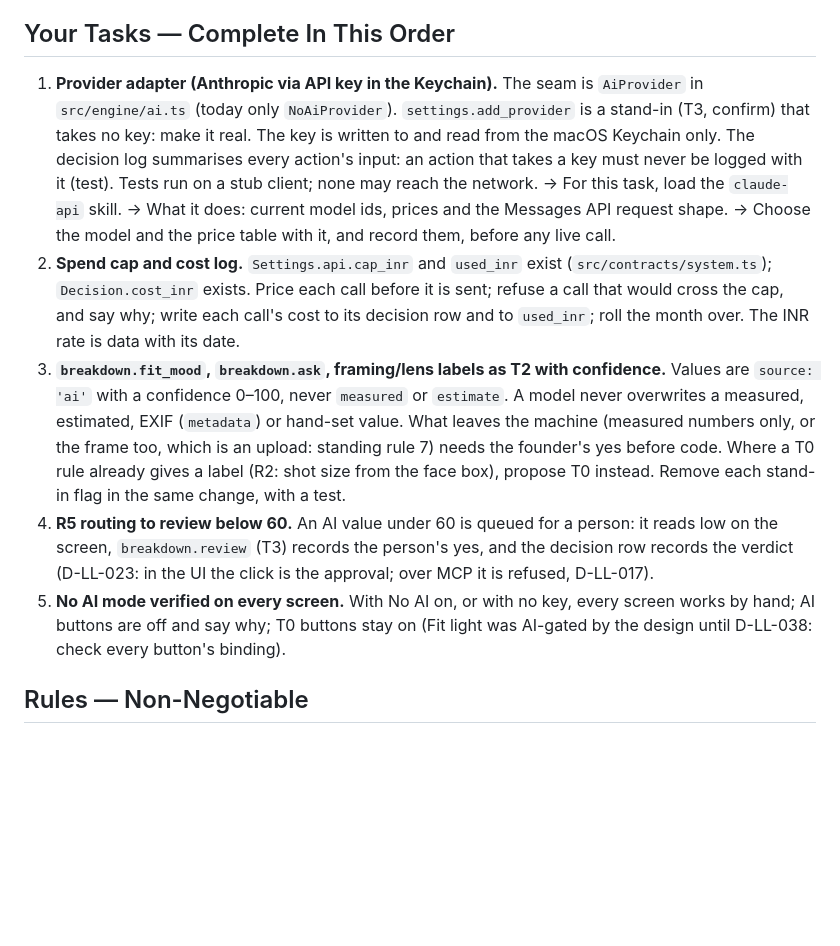
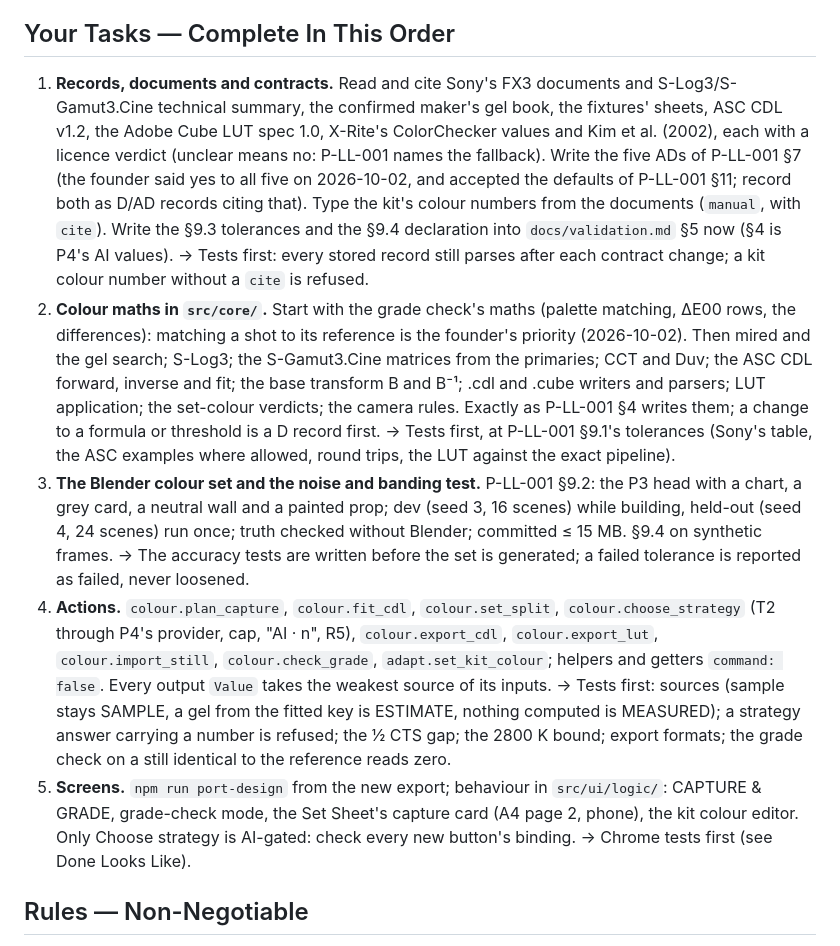
Before and after one commit to shayandas862-hub/LOOKLAB, a Markdown page: CLAUDE.md, the part around one of its changes. Rendered like a GitHub page; blank space fills up the shorter version.

```diff
--- a/CLAUDE.md
+++ b/CLAUDE.md
@@ -17,18 +18,20 @@ In-app AI through the founder's own Anthropic API key, held in the macOS Keychai
 
 ## Your Tasks — Complete In This Order
-1. **Provider adapter (Anthropic via API key in the Keychain).**
-   The seam is `AiProvider` in `src/engine/ai.ts` (today only `NoAiProvider`). `settings.add_provider` is a stand-in (T3, confirm) that takes no key: make it real. The key is written to and read from the macOS Keychain only. The decision log summarises every action's input: an action that takes a key must never be logged with it (test). Tests run on a stub client; none may reach the network.
-   → For this task, load the `claude-api` skill.
-   → What it does: current model ids, prices and the Messages API request shape.
-   → Choose the model and the price table with it, and record them, before any live call.
-2. **Spend cap and cost log.**
-   `Settings.api.cap_inr` and `used_inr` exist (`src/contracts/system.ts`); `Decision.cost_inr` exists. Price each call before it is sent; refuse a call that would cross the cap, and say why; write each call's cost to its decision row and to `used_inr`; roll the month over. The INR rate is data with its date.
-3. **`breakdown.fit_mood`, `breakdown.ask`, framing/lens labels as T2 with confidence.**
-   Values are `source: 'ai'` with a confidence 0–100, never `measured` or `estimate`. A model never overwrites a measured, estimated, EXIF (`metadata`) or hand-set value. What leaves the machine (measured numbers only, or the frame too, which is an upload: standing rule 7) needs the founder's yes before code. Where a T0 rule already gives a label (R2: shot size from the face box), propose T0 instead. Remove each stand-in flag in the same change, with a test.
-4. **R5 routing to review below 60.**
-   An AI value under 60 is queued for a person: it reads low on the screen, `breakdown.review` (T3) records the person's yes, and the decision row records the verdict (D-LL-023: in the UI the click is the approval; over MCP it is refused, D-LL-017).
-5. **No AI mode verified on every screen.**
-   With No AI on, or with no key, every screen works by hand; AI buttons are off and say why; T0 buttons stay on (Fit light was AI-gated by the design until D-LL-038: check every button's binding).
+1. **Records, documents and contracts.**
+   Read and cite Sony's FX3 documents and S-Log3/S-Gamut3.Cine technical summary, the confirmed maker's gel book, the fixtures' sheets, ASC CDL v1.2, the Adobe Cube LUT spec 1.0, X-Rite's ColorChecker values and Kim et al. (2002), each with a licence verdict (unclear means no: P-LL-001 names the fallback). Write the five ADs of P-LL-001 §7 (the founder said yes to all five on 2026-10-02, and accepted the defaults of P-LL-001 §11; record both as D/AD records citing that). Type the kit's colour numbers from the documents (`manual`, with `cite`). Write the §9.3 tolerances and the §9.4 declaration into `docs/validation.md` §5 now (§4 is P4's AI values).
+   → Tests first: every stored record still parses after each contract change; a kit colour number without a `cite` is refused.
+2. **Colour maths in `src/core/`.**
+   Start with the grade check's maths (palette matching, ΔE00 rows, the differences): matching a shot to its reference is the founder's priority (2026-10-02). Then mired and the gel search; S-Log3; the S-Gamut3.Cine matrices from the primaries; CCT and Duv; the ASC CDL forward, inverse and fit; the base transform B and B⁻¹; .cdl and .cube writers and parsers; LUT application; the set-colour verdicts; the camera rules. Exactly as P-LL-001 §4 writes them; a change to a formula or threshold is a D record first.
+   → Tests first, at P-LL-001 §9.1's tolerances (Sony's table, the ASC examples where allowed, round trips, the LUT against the exact pipeline).
+3. **The Blender colour set and the noise and banding test.**
+   P-LL-001 §9.2: the P3 head with a chart, a grey card, a neutral wall and a painted prop; dev (seed 3, 16 scenes) while building, held-out (seed 4, 24 scenes) run once; truth checked without Blender; committed ≤ 15 MB. §9.4 on synthetic frames.
+   → The accuracy tests are written before the set is generated; a failed tolerance is reported as failed, never loosened.
+4. **Actions.**
+   `colour.plan_capture`, `colour.fit_cdl`, `colour.set_split`, `colour.choose_strategy` (T2 through P4's provider, cap, "AI · n", R5), `colour.export_cdl`, `colour.export_lut`, `colour.import_still`, `colour.check_grade`, `adapt.set_kit_colour`; helpers and getters `command: false`. Every output `Value` takes the weakest source of its inputs.
+   → Tests first: sources (sample stays SAMPLE, a gel from the fitted key is ESTIMATE, nothing computed is MEASURED); a strategy answer carrying a number is refused; the ½ CTS gap; the 2800 K bound; export formats; the grade check on a still identical to the reference reads zero.
+5. **Screens.**
+   `npm run port-design` from the new export; behaviour in `src/ui/logic/`: CAPTURE & GRADE, grade-check mode, the Set Sheet's capture card (A4 page 2, phone), the kit colour editor. Only Choose strategy is AI-gated: check every new button's binding.
+   → Chrome tests first (see Done Looks Like).
 
 ## Rules — Non-Negotiable
 1. Write the test before writing the code for every single task. No exceptions. The test must exist, and fail, before any implementation begins.
```
Also changed, not shown: other parts of CLAUDE.md (+61 -41 lines), prompts/09-phase-4-5-CLAUDE.md (+4 -4 lines), prompts/09-phase-4-5.md (+1 -1 lines).
